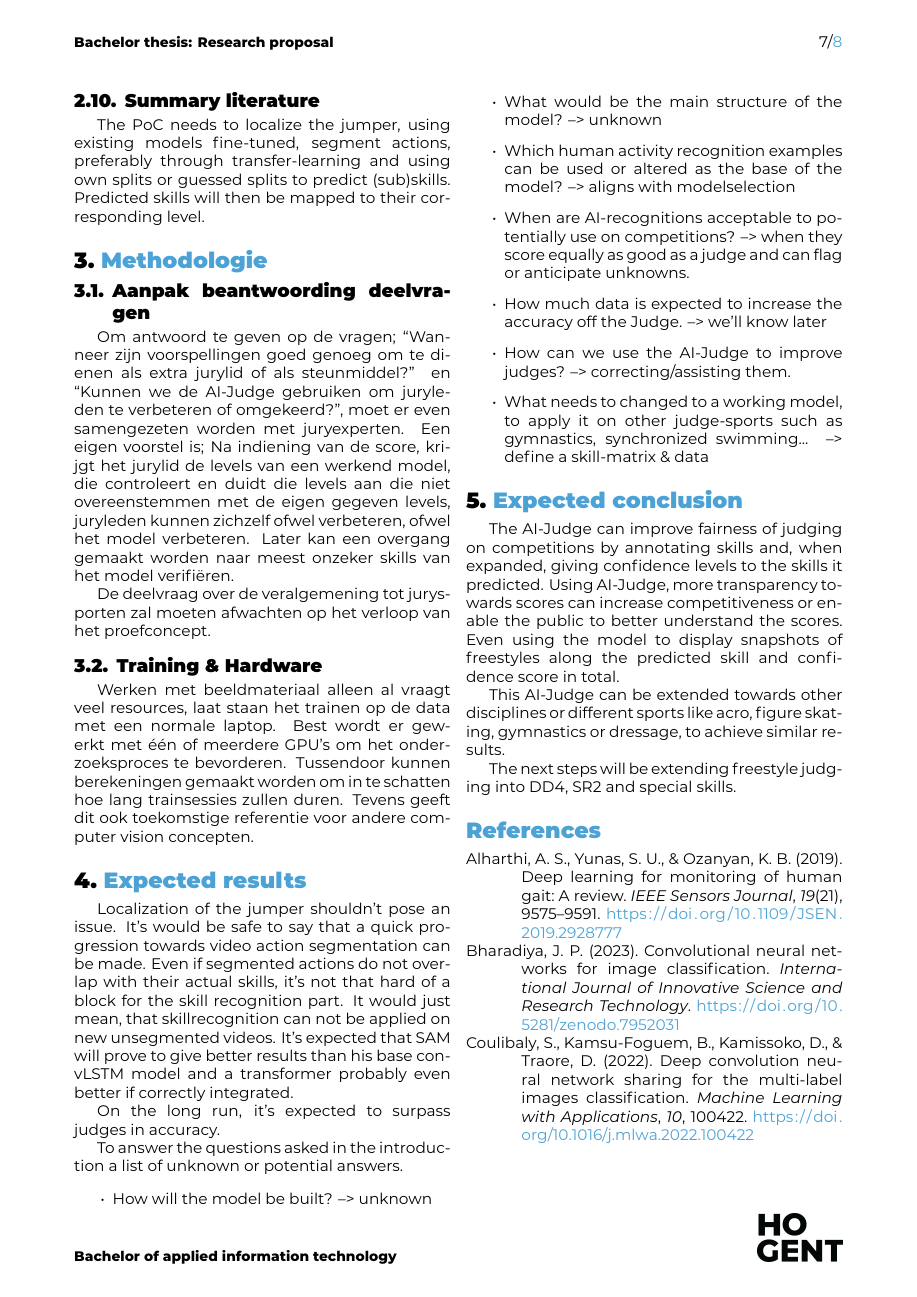
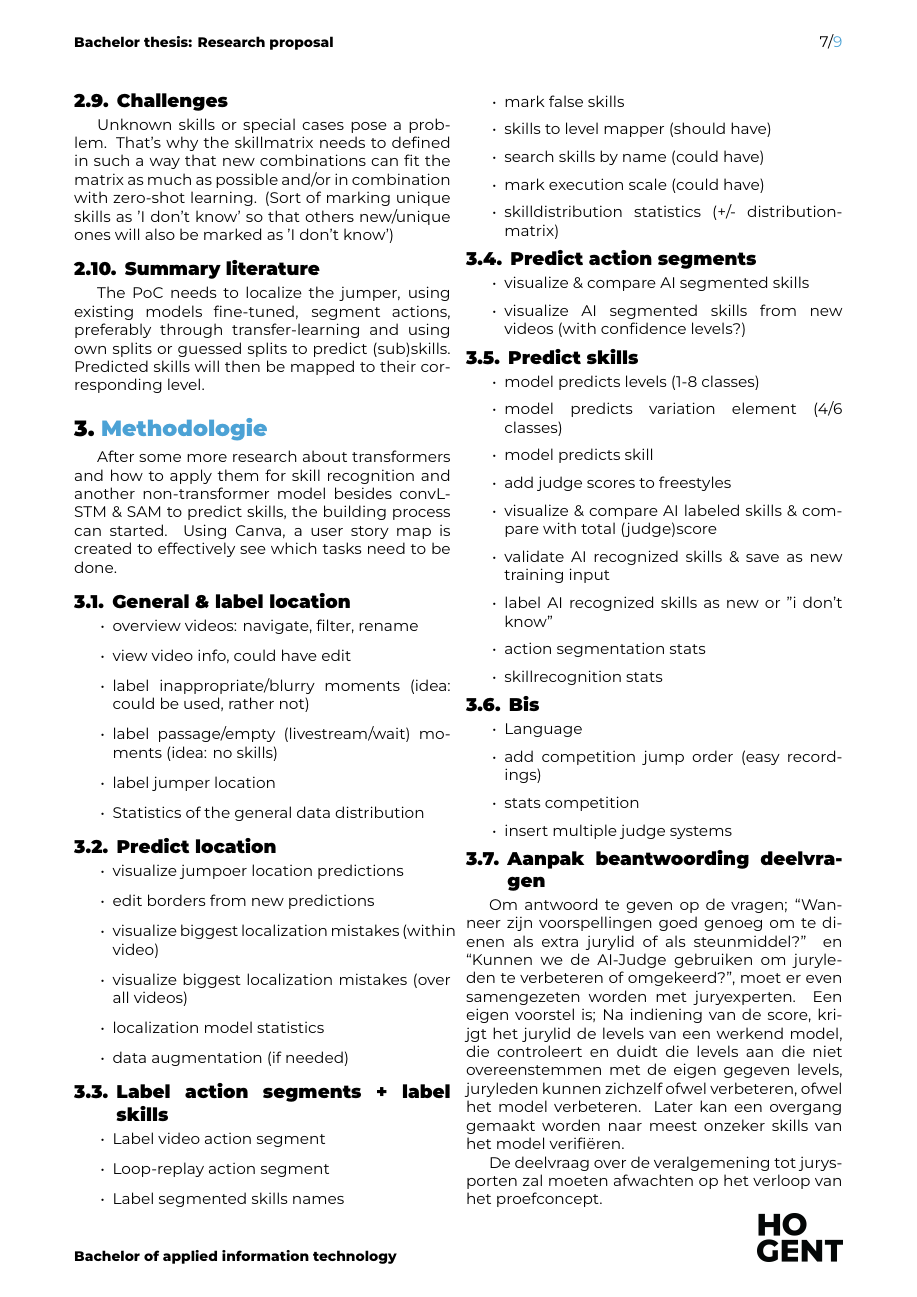
Before and after one commit to mikeddecker/judge, a LaTeX document (paper/voorstel/DeDeckerMike-BPvoorstel.tex, which reads paper/voorstel/voorstel-inhoud.tex): page 7 of 8 before the commit and page 7 of 9 after it. Compiled offline with XeLaTeX.

Commit message:
paper: update methodology

```diff
--- a/paper/voorstel/voorstel-inhoud.tex
+++ b/paper/voorstel/voorstel-inhoud.tex
@@ -397,6 +397,76 @@ Predicted skills will then be mapped to their corresponding level.
 \section{Methodologie}%
 \label{sec:methodologie}
 
+After some more research about transformers and how to apply them for skill recognition and another non-transformer model besides convLSTM \& SAM to predict skills, the building process can started.
+Using Canva, a user story map is created to effectively see which tasks need to be done. % TODO : link
+
+\subsection{General \& label location}
+
+\begin{itemize}
+    \item overview videos: navigate, filter, rename
+    \item view video info, could have edit
+    \item label inappropriate/blurry moments (idea: could be used, rather not)
+    \item label passage/empty (livestream/wait) moments (idea: no skills)
+    \item label jumper location
+    \item Statistics of the general data distribution
+\end{itemize}
+
+\subsection{Predict location}
+
+\begin{itemize}
+    \item visualize jumpoer location predictions
+    \item edit borders from new predictions
+    \item visualize biggest localization mistakes (within video)
+    \item visualize biggest localization mistakes (over all videos)
+    \item localization model statistics
+    \item data augmentation (if needed)
+\end{itemize}
+
+\subsection{Label action segments + label skills}
+
+\begin{itemize}
+    \item Label video action segment
+    \item Loop-replay action segment
+    \item Label segmented skills names
+    \item mark false skills
+    \item skills to level mapper (should have)
+    \item search skills by name (could have)
+    \item mark execution scale (could have)
+    \item skilldistribution statistics (+/- distributionmatrix)
+\end{itemize}
+
+\subsection{Predict action segments}
+
+\begin{itemize}
+    \item visualize \& compare AI segmented skills
+    \item visualize AI segmented skills from new videos (with confidence levels?)
+\end{itemize}
+
+
+\subsection{Predict skills}
+
+\begin{itemize}
+    \item model predicts levels (1-8 classes)
+    \item model predicts variation element (4/6 classes)
+    \item model predicts skill
+    \item add judge scores to freestyles
+    \item visualize \& compare AI labeled skills \& compare with total (judge)score
+    \item validate AI recognized skills \& save as new training input
+    \item label AI recognized skills as new or "i don't know"
+    \item action segmentation stats
+    \item skillrecognition stats
+\end{itemize}
+
+
+\subsection{Bis}
+
+\begin{itemize}
+    \item Language
+    \item add competition jump order (easy recordings)
+    \item stats competition
+    \item insert multiple judge systems
+\end{itemize}
+
 
 
 \subsection{Aanpak beantwoording deelvragen}
```
Also changed, not shown: paper/voorstel/voorstel-inhoud.tex (2 more changed lines).
